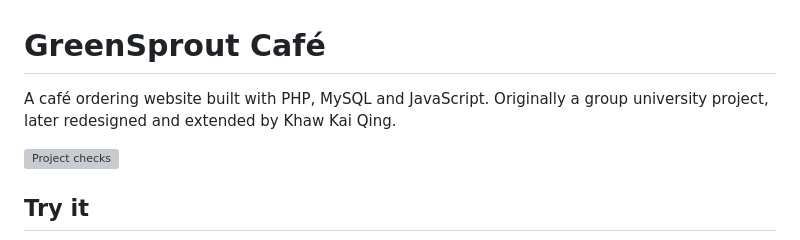
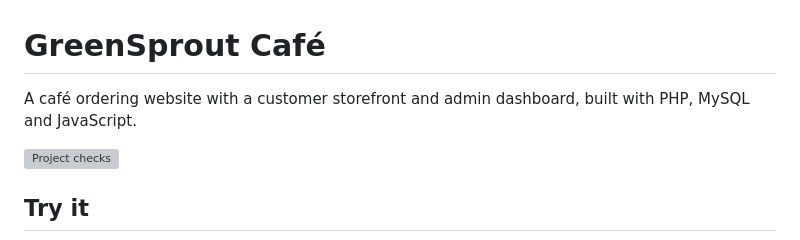
Before and after one commit to kaiqingkhaw/greensprout-cafe, a Markdown page: README.md, the part around the change. GitHub-like rendering; grey boxes are pictures that could not be loaded.

Commit message:
Keep README introduction focused on the application

```diff
--- a/README.md
+++ b/README.md
@@ -1,6 +1,6 @@
 # GreenSprout Café
 
-A café ordering website built with PHP, MySQL and JavaScript. Originally a group university project, later redesigned and extended by Khaw Kai Qing.
+A café ordering website with a customer storefront and admin dashboard, built with PHP, MySQL and JavaScript.
 
 [![Project checks](https://github.com/kaiqingkhaw/greensprout-cafe/actions/workflows/checks.yml/badge.svg)](https://github.com/kaiqingkhaw/greensprout-cafe/actions/workflows/checks.yml)
 
```
